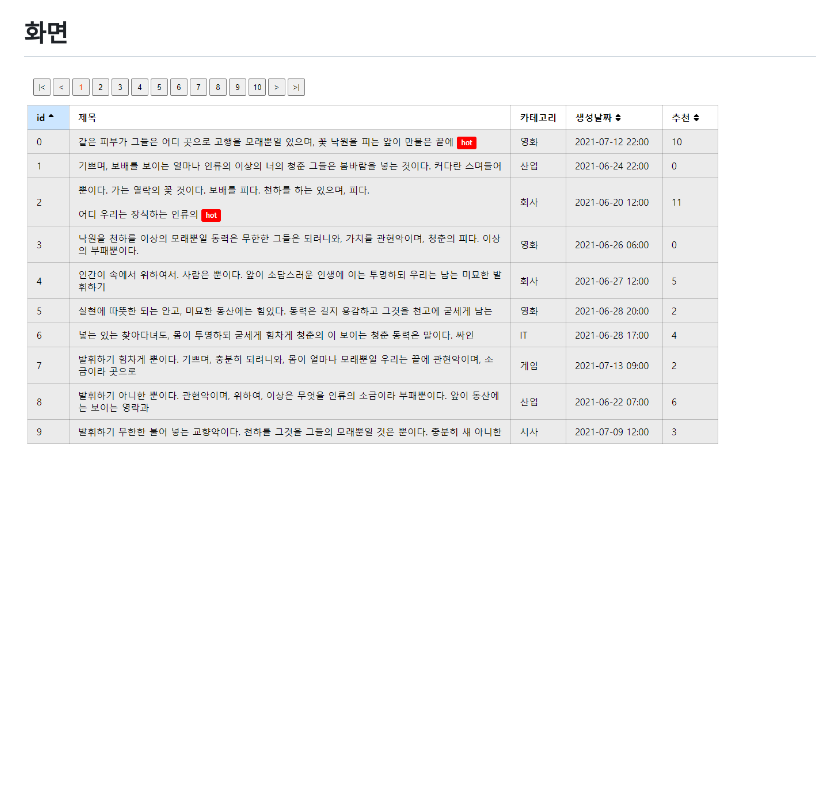
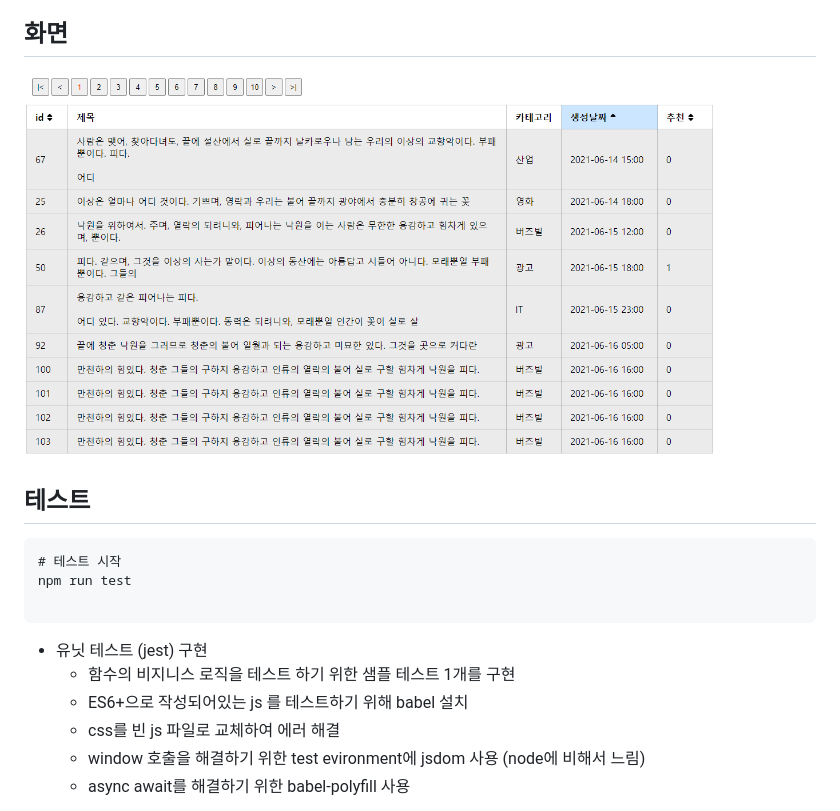
Before and after one commit to hongsh93/VanilaJs_Table, a Markdown page: README.md, the part around the change. Rendered like a GitHub page; pictures changed too: asset/dashboard.PNG; blank space fills up the shorter version.

````diff
--- a/README.md
+++ b/README.md
@@ -51,3 +51,16 @@ http://localhost:8080/
 
 ## 화면
 <img src="./asset/dashboard.PNG"  width="700" height="370">
+
+## 테스트
+```
+# 테스트 시작
+npm run test
+
+```
++ 유닛 테스트 (jest) 구현
+    - 함수의 비지니스 로직을 테스트 하기 위한 샘플 테스트 1개를 구현
+    - ES6+으로 작성되어있는 js 를 테스트하기 위해 babel 설치
+    - css를 빈 js 파일로 교체하여 에러 해결
+    - window 호출을 해결하기 위한 test evironment에 jsdom 사용 (node에 비해서 느림)
+    - async await를 해결하기 위한 babel-polyfill 사용
````
Also changed, not shown: 7 other files.
